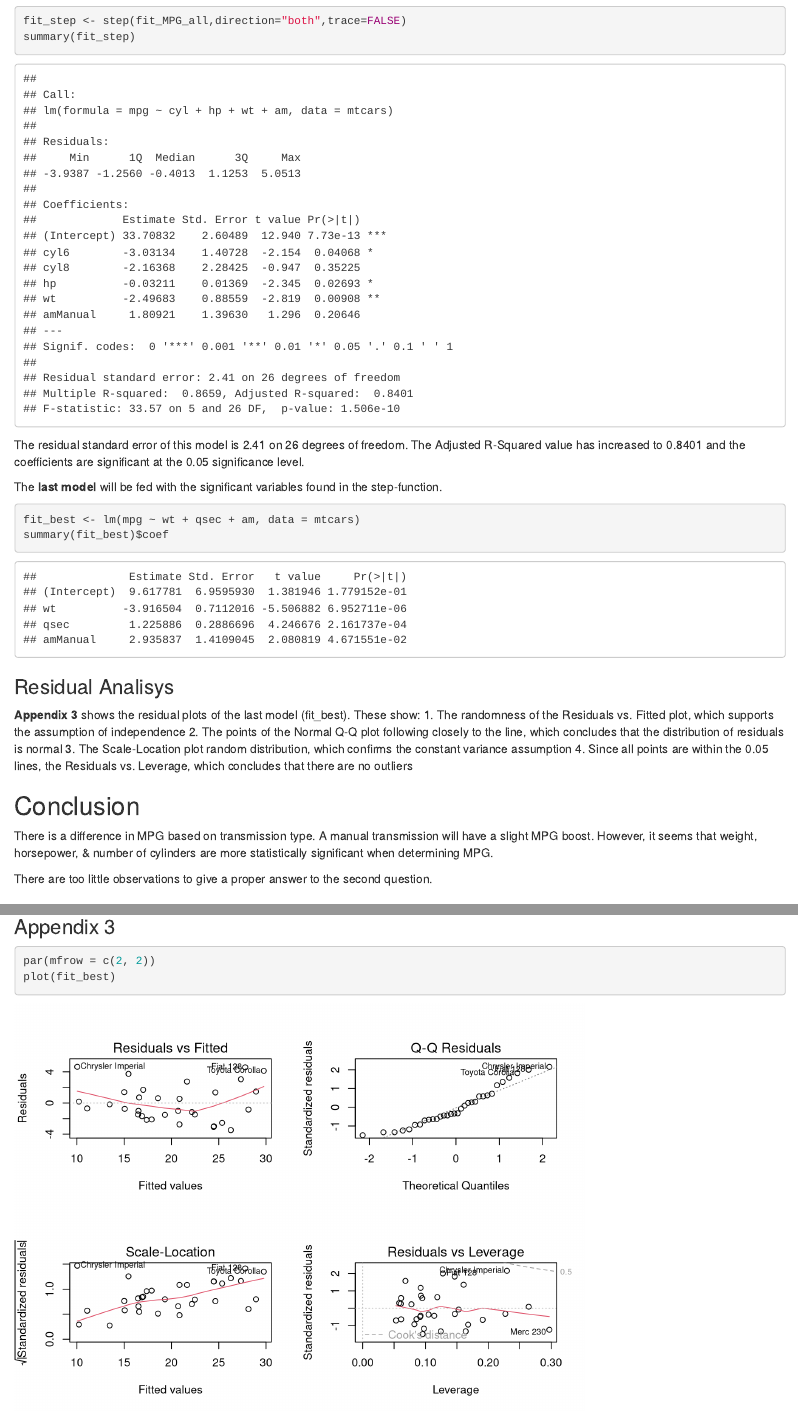
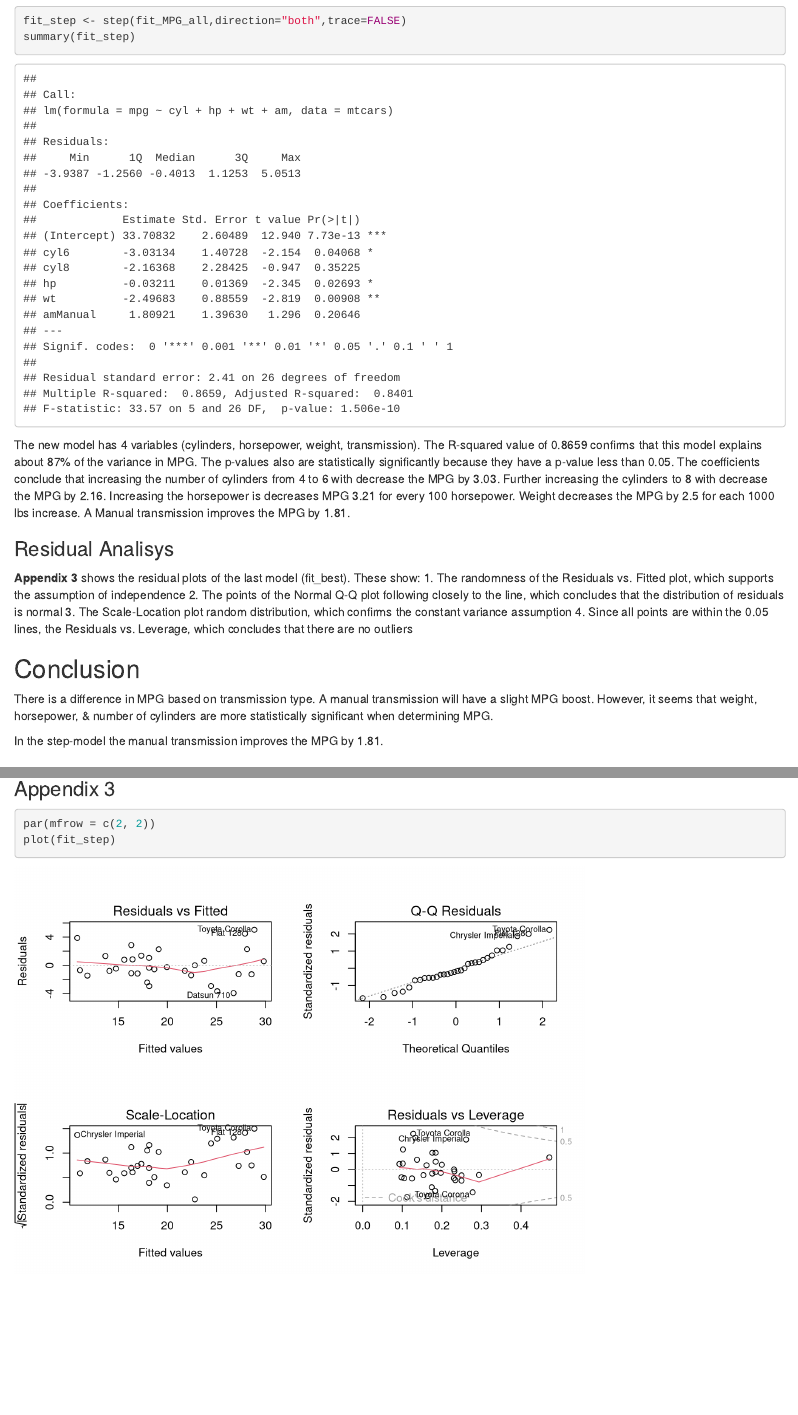
Before and after one commit to KoenVermeulen91/Course_Project-Regression_models, an R Markdown document (Version 1.Rmd): the page in a window 1100 px wide, from 1590 px down, and a second part further down, joined at a grey line. Rendered offline with R 4.5, knitr and Pandoc, with nearby package versions.

Commit message:
Final commit

````diff
--- a/Version 1.Rmd
+++ b/Version 1.Rmd
@@ -74,13 +74,7 @@ fit_step <- step(fit_MPG_all,direction="both",trace=FALSE)
 summary(fit_step)
 ```
 
-The residual standard error of this model is 2.41 on 26 degrees of freedom. The Adjusted R-Squared value has increased to 0.8401 and the coefficients are significant at the 0.05 significance level.
-
-The **last model** will be fed with the significant variables found in the step-function.
-```{r}
-fit_best <- lm(mpg ~ wt + qsec + am, data = mtcars)
-summary(fit_best)$coef
-```
+The new model has 4 variables (cylinders, horsepower, weight, transmission). The R-squared value of 0.8659 confirms that this model explains about 87% of the variance in MPG. The p-values also are statistically significantly because they have a p-value less than 0.05. The coefficients conclude that increasing the number of cylinders from 4 to 6 with decrease the MPG by 3.03.  Further increasing the cylinders to 8 with decrease the MPG by 2.16. Increasing the horsepower is decreases MPG 3.21 for every 100 horsepower. Weight decreases the MPG by 2.5 for each 1000 lbs increase. A Manual transmission improves the MPG by 1.81.
 
 ### Residual Analisys
 **Appendix 3** shows the residual plots of the last model (fit_best). These show:
@@ -90,10 +84,9 @@ summary(fit_best)$coef
 4. Since all points are within the 0.05 lines, the Residuals vs. Leverage, which concludes that there are no outliers
 
 ## Conclusion
-
 There is a difference in MPG based on transmission type. A manual transmission will have a slight MPG boost. However, it seems that weight, horsepower, & number of cylinders are more statistically significant when determining MPG.
 
-There are too little observations to give a proper answer to the second question.
+In the step-model the manual transmission improves the MPG by 1.81.
 
 ## Appendices
 
@@ -113,5 +106,5 @@ pairs(mtcars, panel = panel.smooth, main = "Pairs graph on mtcars")
 ### Appendix 3
 ```{r, echo=TRUE}
 par(mfrow = c(2, 2))
-plot(fit_best)
+plot(fit_step)
 ```
````
